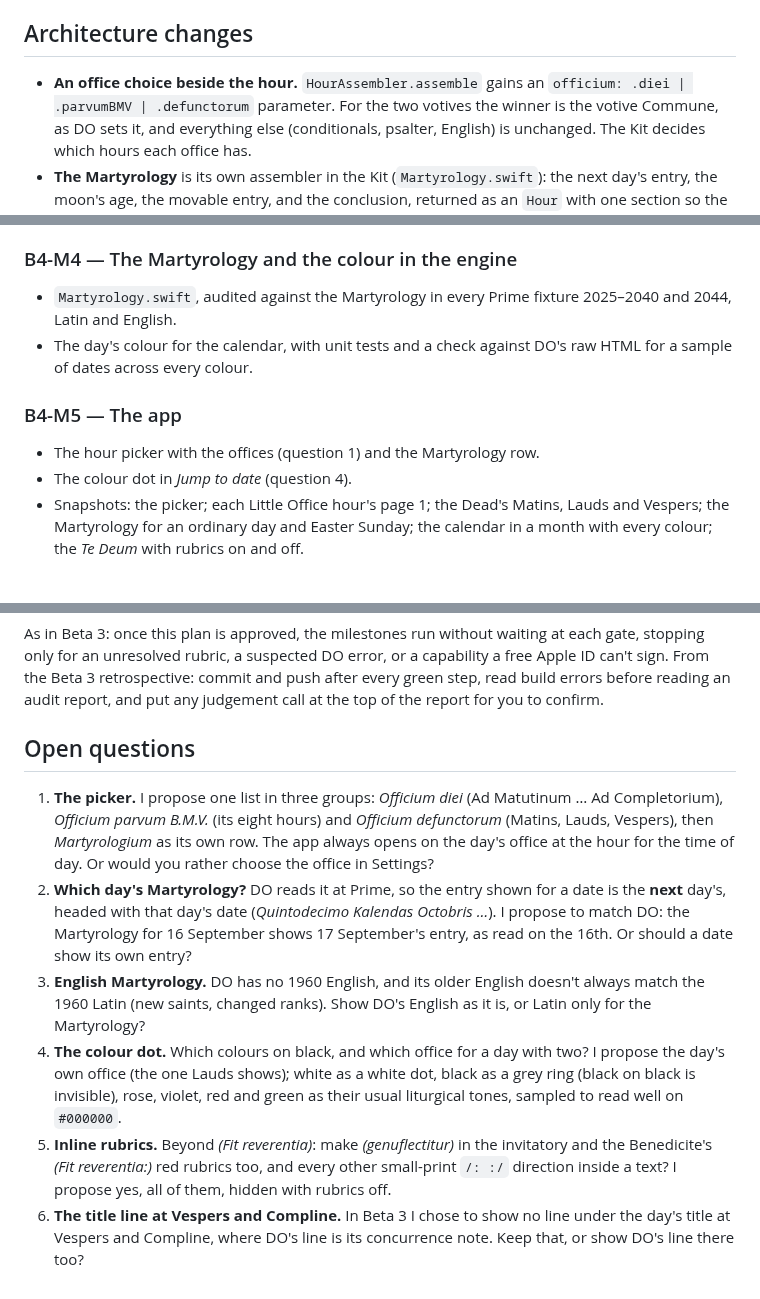
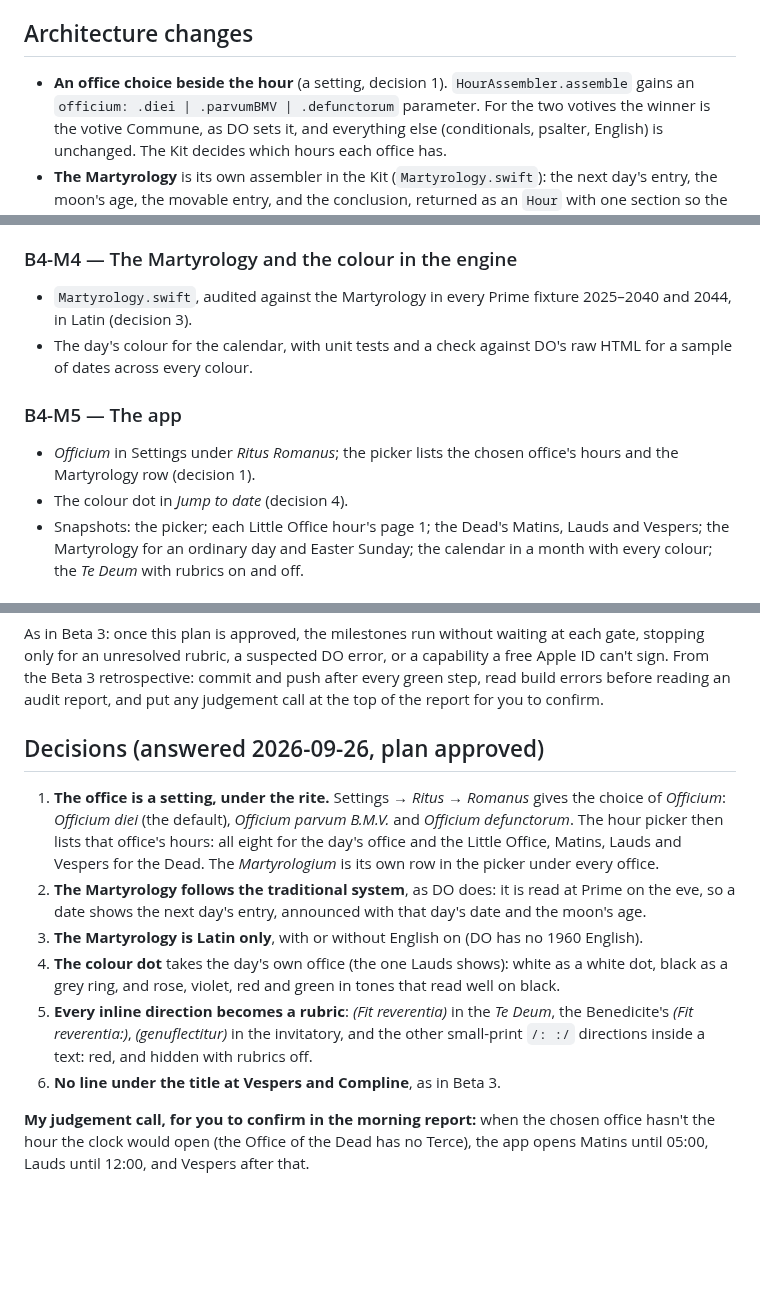
Before and after one commit to ColdFrozenYeti/Breviarium, a Markdown page: docs/Beta_4_plan.md, 3 parts joined by grey strips. Rendered like a GitHub page; blank space fills up the shorter version.

Commit message:
Beta 4 plan: decisions recorded
The office is a setting under Ritus Romanus; the Martyrology follows the traditional
anticipated reading and is Latin only; the colour dot takes the day's own office; every
inline direction is a rubric; no title line at Vespers and Compline. CLAUDE.md follows.

Co-Authored-By: Claude Opus 5.5 <noreply@anthropic.com>
Claude-Session: https://claude.ai/code/session_01Qio5HPZReq2mPALcXzAV9N

```diff
--- a/docs/Beta_4_plan.md
+++ b/docs/Beta_4_plan.md
@@ -60,8 +60,8 @@ ordinary text today. The Benedicite has *(Fit reverentia:)* in its own text
 
 ## Architecture changes
 
-- **An office choice beside the hour.** `HourAssembler.assemble` gains an
-  `officium: .diei | .parvumBMV | .defunctorum` parameter. For the two votives the winner is
+- **An office choice beside the hour** (a setting, decision 1). `HourAssembler.assemble`
+  gains an `officium: .diei | .parvumBMV | .defunctorum` parameter. For the two votives the winner is
   the votive Commune, as DO sets it, and everything else (conditionals, psalter, English)
   is unchanged. The Kit decides which hours each office has.
 - **The Martyrology** is its own assembler in the Kit (`Martyrology.swift`): the next day's
@@ -112,13 +112,14 @@ The sets above, and `OracleFixture` reading them.
 
 ### B4-M4 — The Martyrology and the colour in the engine
 - `Martyrology.swift`, audited against the Martyrology in every Prime fixture 2025–2040 and
-  2044, Latin and English.
+  2044, in Latin (decision 3).
 - The day's colour for the calendar, with unit tests and a check against DO's raw HTML
   for a sample of dates across every colour.
 
 ### B4-M5 — The app
-- The hour picker with the offices (question 1) and the Martyrology row.
-- The colour dot in *Jump to date* (question 4).
+- *Officium* in Settings under *Ritus Romanus*; the picker lists the chosen office's hours
+  and the Martyrology row (decision 1).
+- The colour dot in *Jump to date* (decision 4).
 - Snapshots: the picker; each Little Office hour's page 1; the Dead's Matins, Lauds and
   Vespers; the Martyrology for an ordinary day and Easter Sunday; the calendar in a month
   with every colour; the *Te Deum* with rubrics on and off.
@@ -138,27 +139,25 @@ ID can't sign. From the Beta 3 retrospective: commit and push after every green
 build errors before reading an audit report, and put any judgement call at the top of the
 report for you to confirm.
 
-## Open questions
+## Decisions (answered 2026-09-26, plan approved)
 
-1. **The picker.** I propose one list in three groups: *Officium diei* (Ad Matutinum … Ad
-   Completorium), *Officium parvum B.M.V.* (its eight hours) and *Officium defunctorum*
-   (Matins, Lauds, Vespers), then *Martyrologium* as its own row. The app always opens on
-   the day's office at the hour for the time of day. Or would you rather choose the office
-   in Settings?
-2. **Which day's Martyrology?** DO reads it at Prime, so the entry shown for a date is the
-   **next** day's, headed with that day's date (*Quintodecimo Kalendas Octobris …*). I
-   propose to match DO: the Martyrology for 16 September shows 17 September's entry, as
-   read on the 16th. Or should a date show its own entry?
-3. **English Martyrology.** DO has no 1960 English, and its older English doesn't always
-   match the 1960 Latin (new saints, changed ranks). Show DO's English as it is, or Latin
-   only for the Martyrology?
-4. **The colour dot.** Which colours on black, and which office for a day with two? I
-   propose the day's own office (the one Lauds shows); white as a white dot, black as a
-   grey ring (black on black is invisible), rose, violet, red and green as their usual
-   liturgical tones, sampled to read well on `#000000`.
-5. **Inline rubrics.** Beyond *(Fit reverentia)*: make *(genuflectitur)* in the invitatory
-   and the Benedicite's *(Fit reverentia:)* red rubrics too, and every other small-print
-   `/: :/` direction inside a text? I propose yes, all of them, hidden with rubrics off.
-6. **The title line at Vespers and Compline.** In Beta 3 I chose to show no line under
-   the day's title at Vespers and Compline, where DO's line is its concurrence note. Keep
-   that, or show DO's line there too?
+1. **The office is a setting, under the rite.** Settings → *Ritus* → *Romanus* gives the
+   choice of *Officium*: *Officium diei* (the default), *Officium parvum B.M.V.* and
+   *Officium defunctorum*. The hour picker then lists that office's hours: all eight for
+   the day's office and the Little Office, Matins, Lauds and Vespers for the Dead. The
+   *Martyrologium* is its own row in the picker under every office.
+2. **The Martyrology follows the traditional system**, as DO does: it is read at Prime on
+   the eve, so a date shows the next day's entry, announced with that day's date and the
+   moon's age.
+3. **The Martyrology is Latin only**, with or without English on (DO has no 1960 English).
+4. **The colour dot** takes the day's own office (the one Lauds shows): white as a white
+   dot, black as a grey ring, and rose, violet, red and green in tones that read well on
+   black.
+5. **Every inline direction becomes a rubric**: *(Fit reverentia)* in the *Te Deum*, the
+   Benedicite's *(Fit reverentia:)*, *(genuflectitur)* in the invitatory, and the other
+   small-print `/: :/` directions inside a text: red, and hidden with rubrics off.
+6. **No line under the title at Vespers and Compline**, as in Beta 3.
+
+**My judgement call, for you to confirm in the morning report:** when the chosen office
+hasn't the hour the clock would open (the Office of the Dead has no Terce), the app opens
+Matins until 05:00, Lauds until 12:00, and Vespers after that.
```
Also changed, not shown: other parts of docs/Beta_4_plan.md (+1 -1 lines), CLAUDE.md (+4 -2 lines).
